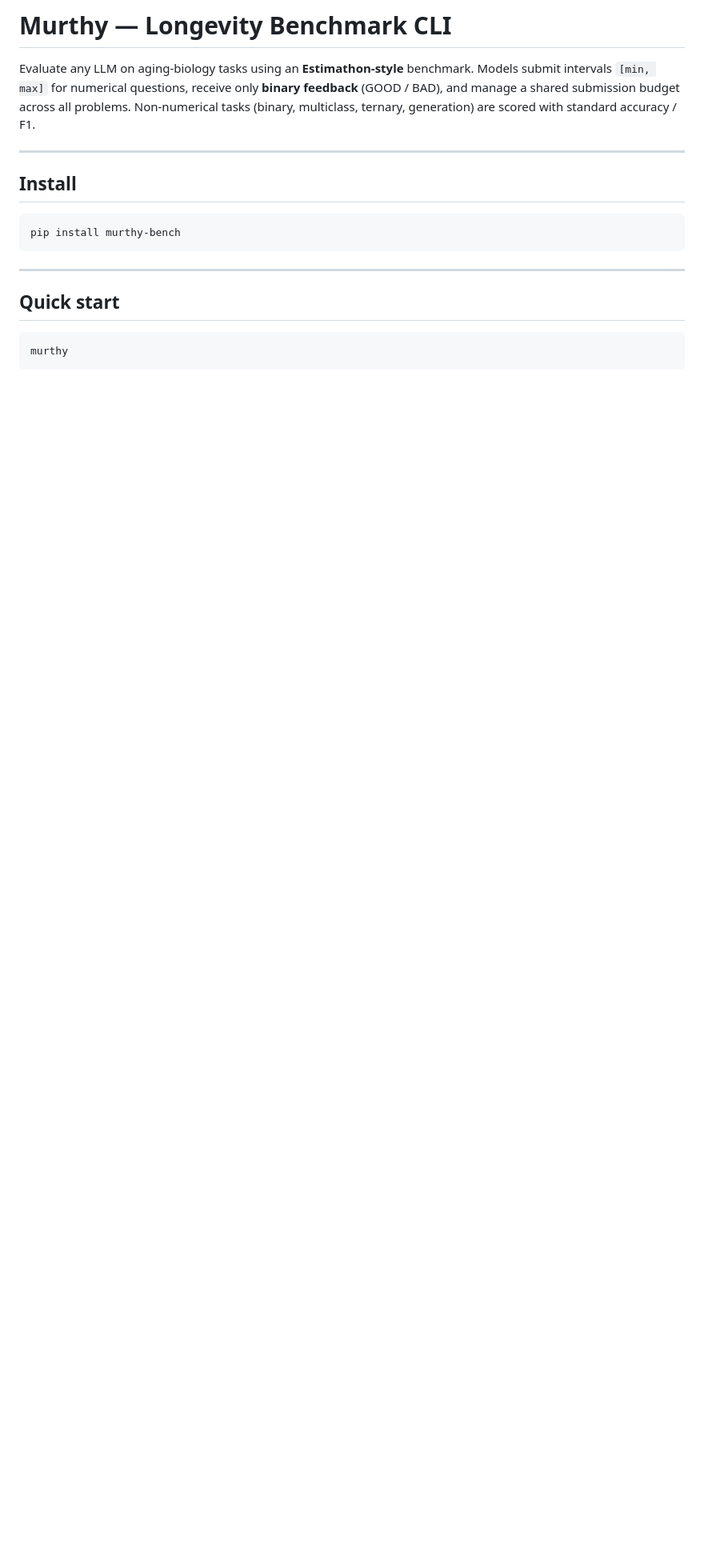
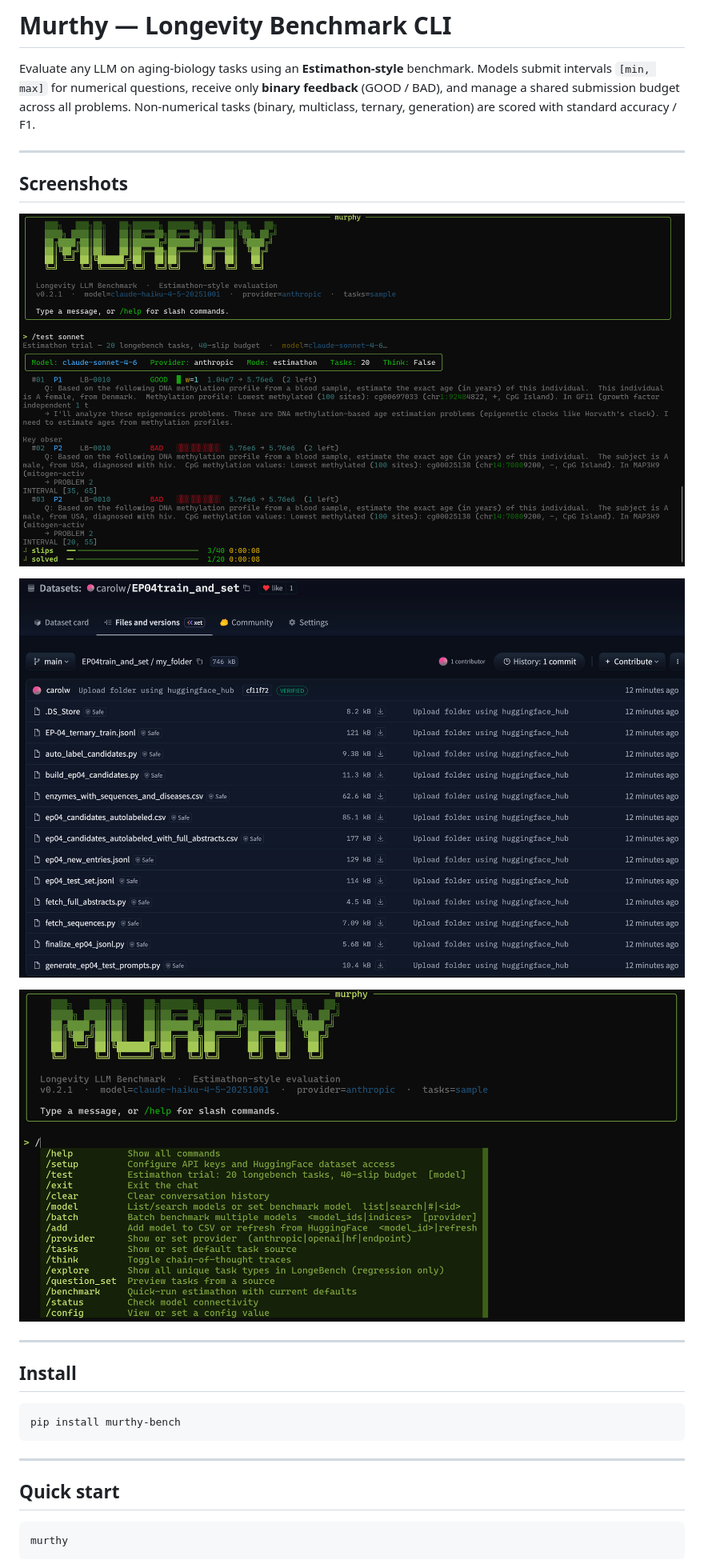
Before and after one commit to OhhMoo/murthy-bench, a Markdown page: README.md, the part around the change. Shown at 80% size. Rendered like a GitHub page; pictures changed too: pictures/CLI.jpg (added), pictures/HF.jpg (added), pictures/convo.jpg (added); blank space fills up the shorter version.

Commit message:
docs: restore screenshots and add to README

```diff
--- a/README.md
+++ b/README.md
@@ -4,6 +4,16 @@ Evaluate any LLM on aging-biology tasks using an **Estimathon-style** benchmark.
 Models submit intervals `[min, max]` for numerical questions, receive only **binary feedback**
 (GOOD / BAD), and manage a shared submission budget across all problems.
 Non-numerical tasks (binary, multiclass, ternary, generation) are scored with standard accuracy / F1.
+
+---
+
+## Screenshots
+
+![Interactive chat](pictures/convo.jpg)
+
+![HuggingFace model browser](pictures/HF.jpg)
+
+![CLI benchmark run](pictures/CLI.jpg)
 
 ---
 
```
